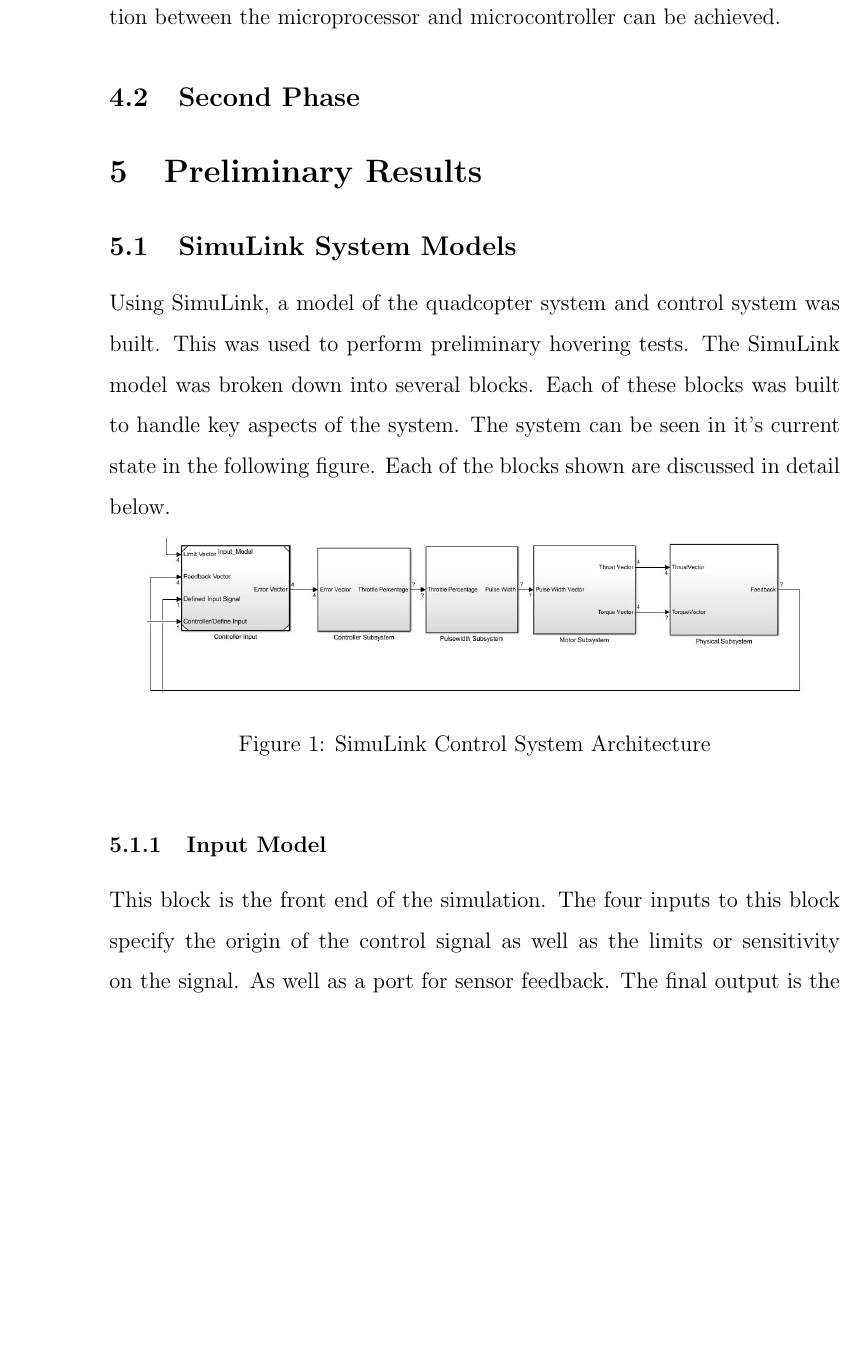
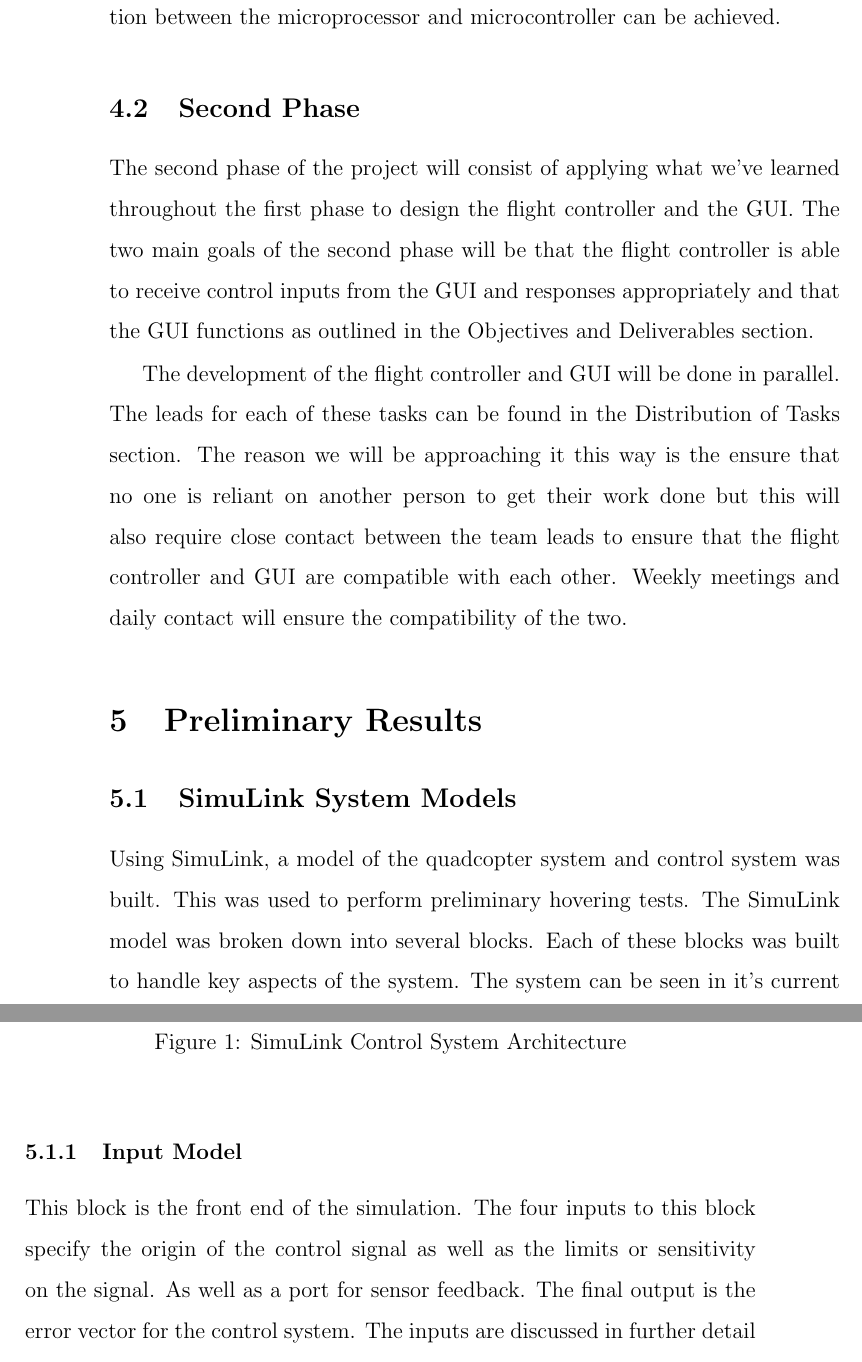
Before and after one commit to Brendoncamm/SYP, a LaTeX paper (Documents/First Semester Report/report.tex, which reads Documents/First Semester Report/Section Verbatim/approach_validation.tex): part of page 15 of 28 before the commit and two parts of pages 15 and 16 of 28 after it, the two joined at a grey line, cut so that both start at the same text, the shorter picture padded with empty space. Compiled offline with pdfLaTeX.

Commit message:
Updated Report

```diff
--- a/Documents/First Semester Report/Section Verbatim/approach_validation.tex
+++ b/Documents/First Semester Report/Section Verbatim/approach_validation.tex
@@ -19,3 +19,6 @@ To determine which communication protocol (Wi-Fi or Bluetooth) will be optimal f
 To validate that communcation can be established between the Raspberry Pi 3 and Arduino the I2C bus on the Raspberry Pi will be enabled and an open source script will be run. This simple tests will prove that communication between the microprocessor and microcontroller can be achieved.
 
 \subsection{Second Phase}
+The second phase of the project will consist of applying what we've learned throughout the first phase to design the flight controller and the GUI. The two main goals of the second phase will be that the flight controller is able to receive control inputs from the GUI and responses appropriately and that the GUI functions as outlined in the Objectives and Deliverables section.
+
+The development of the flight controller and GUI will be done in parallel. The leads for each of these tasks can be found in the Distribution of Tasks section. The reason we will be approaching it this way is the ensure that no one is reliant on another person to get their work done but this will also require close contact between the team leads to ensure that the flight controller and GUI are compatible with each other. Weekly meetings and daily contact will ensure the compatibility of the two.
```
Also changed, not shown: Documents/First Semester Report/report.pdf.
